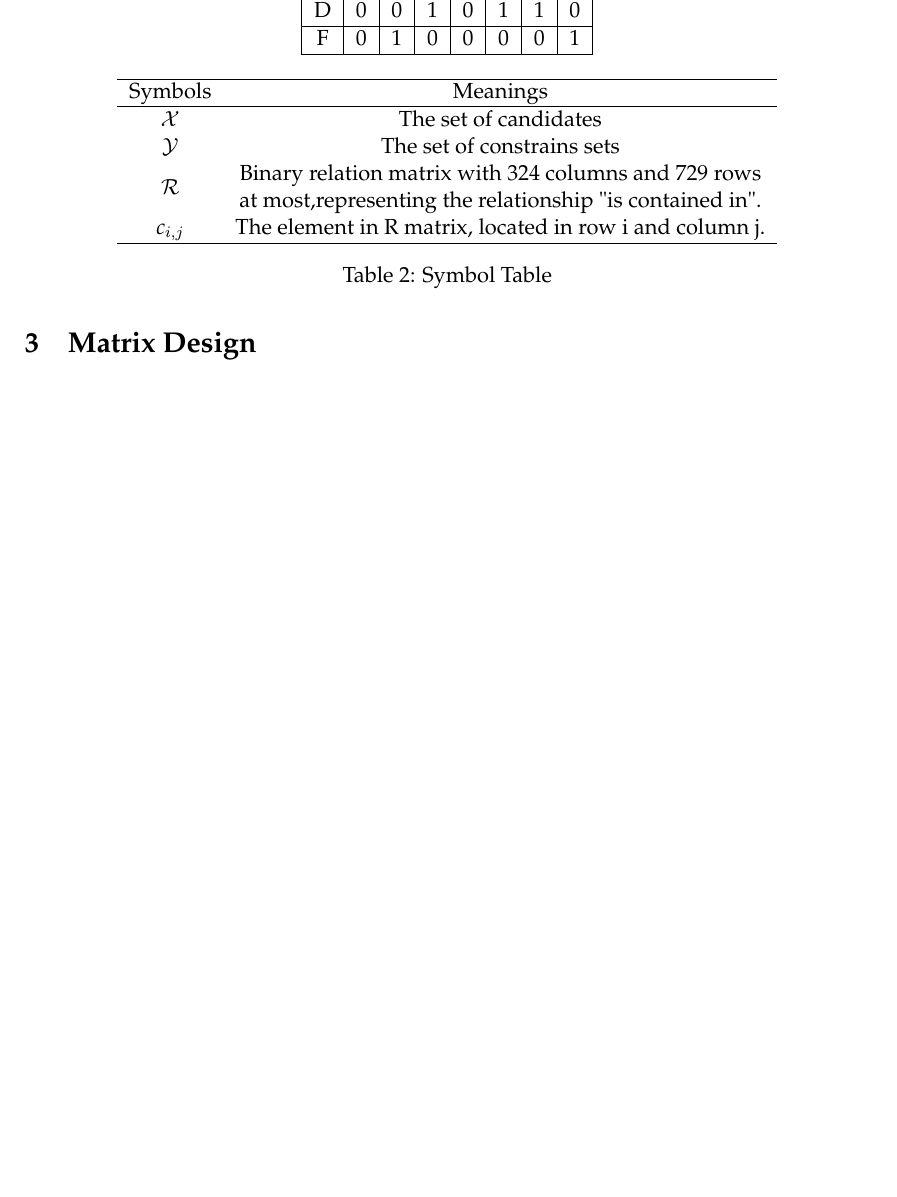
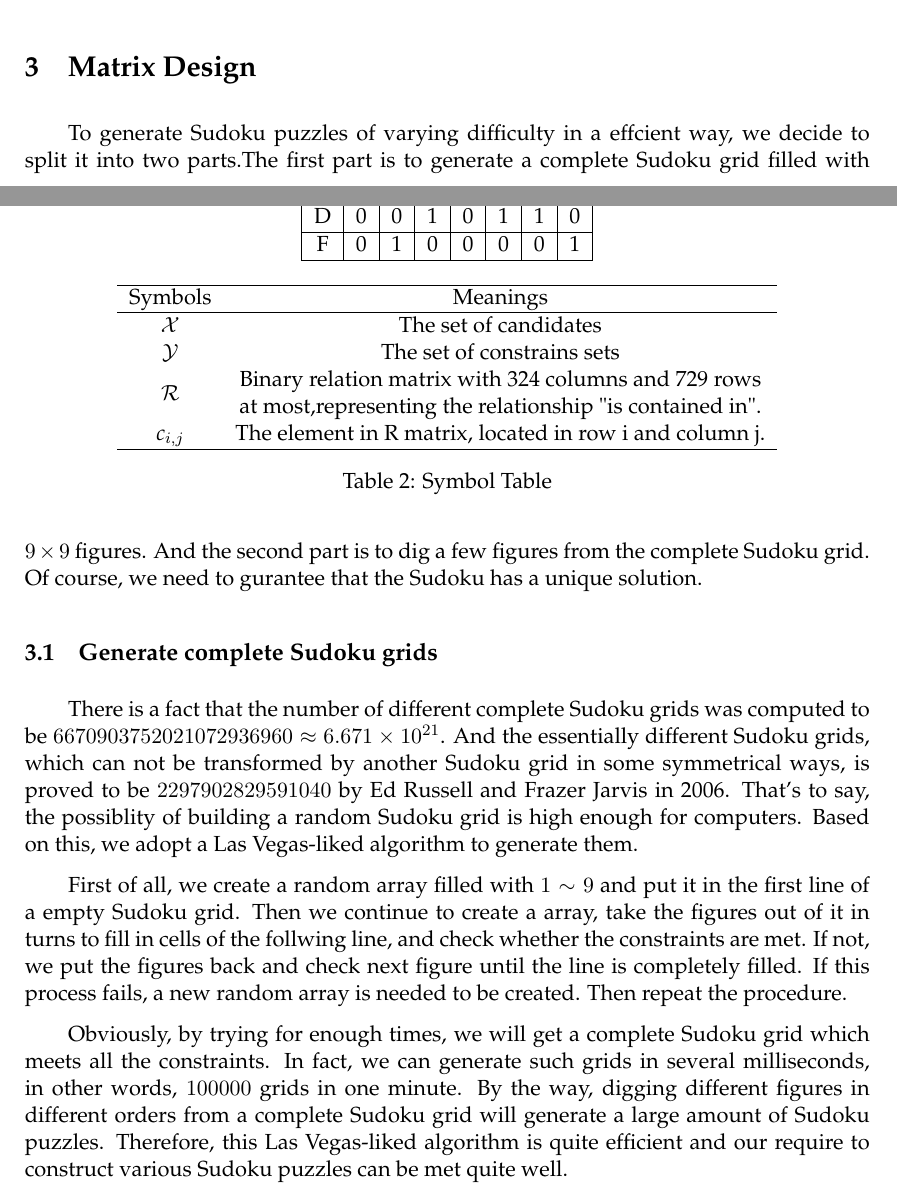
Before and after one commit to buaamcm/MCM, a LaTeX thesis (mcmthesis-demo.tex): part of page 11 of 31 before the commit and two parts of pages 10 and 11 of 31 after it, the two joined at a grey line, cut at the place of the change, the shorter picture padded with empty space. Compiled offline with pdfLaTeX.

Commit message:
Matrix Design Part A - Generate complete Sudoku grids

```diff
--- a/mcmthesis-demo.tex
+++ b/mcmthesis-demo.tex
@@ -459,8 +459,11 @@ Each possible assignment of a particular number to a particular cell is a candid
 \indent Let's come to the last constraints. There are 9 digits and 9 blocks in a Sudoku, which means we need another 81 columns to express the relationship, called "block field". The index are count from the left-top to the right-bottom, rows first. \\
 \indent Now we can join all the four fields above and get the matrix with 324 columns. A Sudoku problem should have atmost 729 rows(for all possibilities). This matrix is the matrix $\mathcal{R}$ and the job to solve the Sudoku puzzle now has changed to find a exact cover of this matrix. \newline
 \section{Matrix Design}
-
-
+\indent To generate Sudoku puzzles of varying difficulty in a effcient way, we decide to split it into two parts.The first part is to generate a complete Sudoku grid filled with $9\times9$ figures. And the second part is to dig a few figures from the complete Sudoku grid. Of course, we need to gurantee that the Sudoku has a unique solution.
+\subsection{Generate complete Sudoku grids}
+\indent There is a fact that the number of different complete Sudoku grids was computed to be $6670903752021072936960 \approx 6.671 \times 10^{21}$. And the essentially different Sudoku grids, which can not be transformed by another Sudoku grid in some symmetrical ways, is proved to be $2297902829591040$ by Ed Russell and Frazer Jarvis in 2006. That's to say, the possiblity of building a random Sudoku grid is high enough for computers. Based on this, we adopt a Las Vegas-liked algorithm to generate them.\par
+\indent First of all, we create a random array filled with $1\sim9$ and put it in the first line of a empty Sudoku grid. Then we continue to create a array, take the figures out of it in turns to fill in cells of the follwing line, and check  whether the constraints are met. If not, we put the figures back and check next figure until the line is completely filled. If this process fails, a new random array is needed to be created. Then repeat the procedure. \par
+\indent Obviously, by trying for enough times, we will get a complete Sudoku grid which meets all the constraints. In fact, we can generate such grids in several milliseconds, in other words, $100000$ grids in one minute. By the way, digging different figures in different orders from a complete Sudoku grid will generate a large amount of Sudoku puzzles. Therefore, this Las Vegas-liked algorithm is quite efficient and our require to construct various Sudoku puzzles can be met quite well.
 
 \section{The Model Results}
 
```
Also changed, not shown: mcmthesis-demo.pdf, mcmthesis-demo.tex (2 more changed lines).
